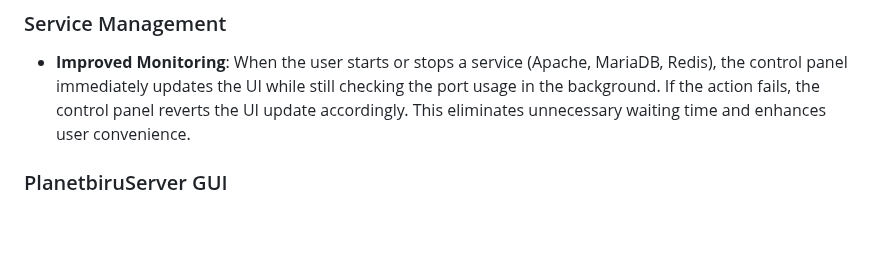
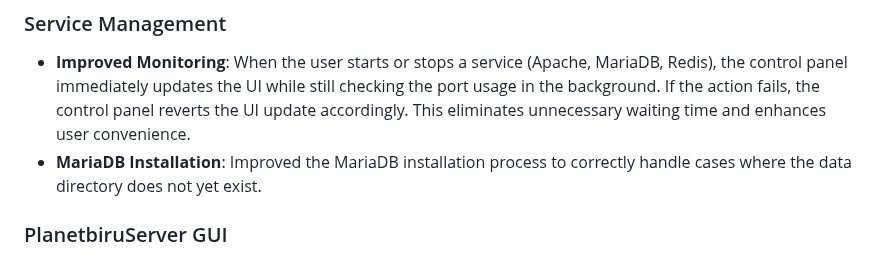
Before and after one commit to Planetbiru/MagicServer, a Markdown page: CHANGELOG.md, the part around the change. Drawn GitHub-style; blank space fills up the shorter version.

Commit message:
Improved the MariaDB installation process to correctly handle cases where the data directory does not yet exist.

```diff
--- a/CHANGELOG.md
+++ b/CHANGELOG.md
@@ -153,6 +153,7 @@ Date: May 2nd, 2026
 ### Service Management
 
 * **Improved Monitoring**: When the user starts or stops a service (Apache, MariaDB, Redis), the control panel immediately updates the UI while still checking the port usage in the background. If the action fails, the control panel reverts the UI update accordingly. This eliminates unnecessary waiting time and enhances user convenience.
+* **MariaDB Installation**: Improved the MariaDB installation process to correctly handle cases where the data directory does not yet exist.
 
 ### PlanetbiruServer GUI
 
```
